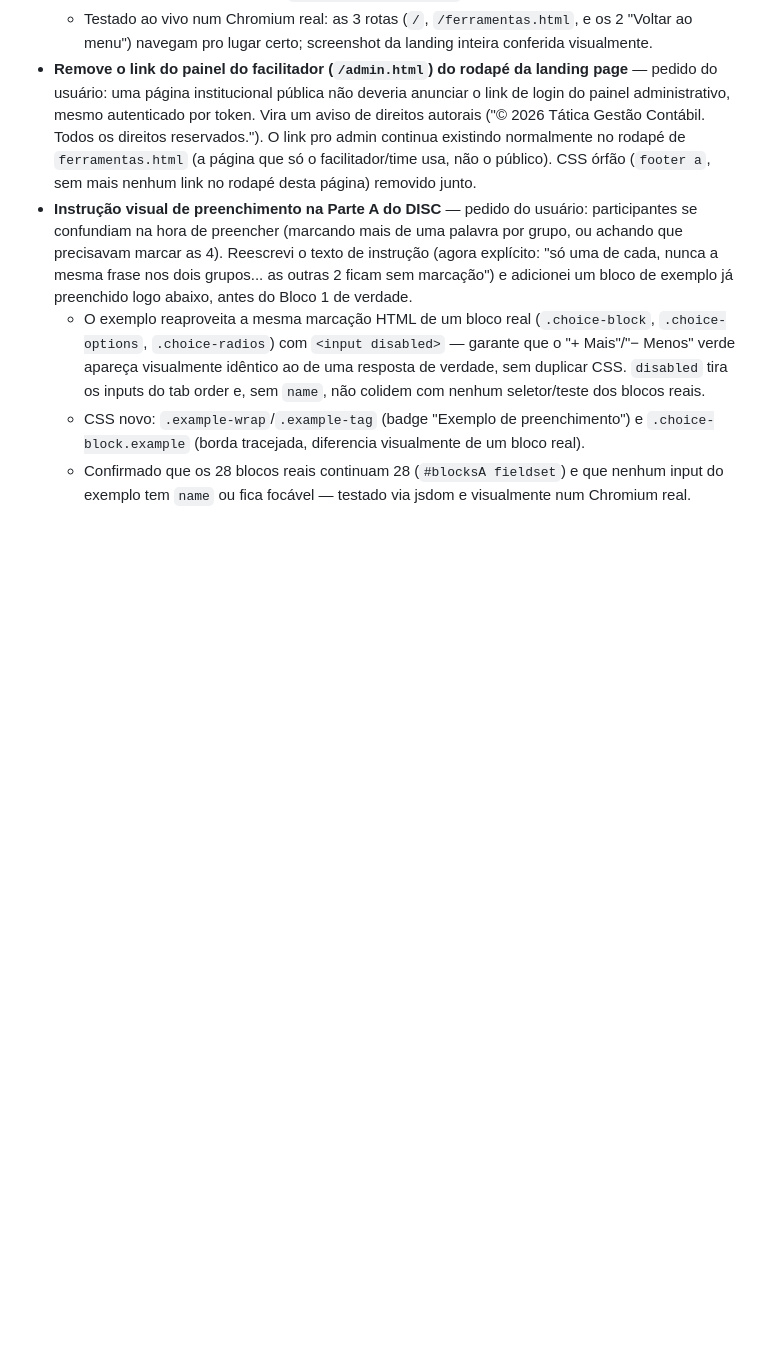
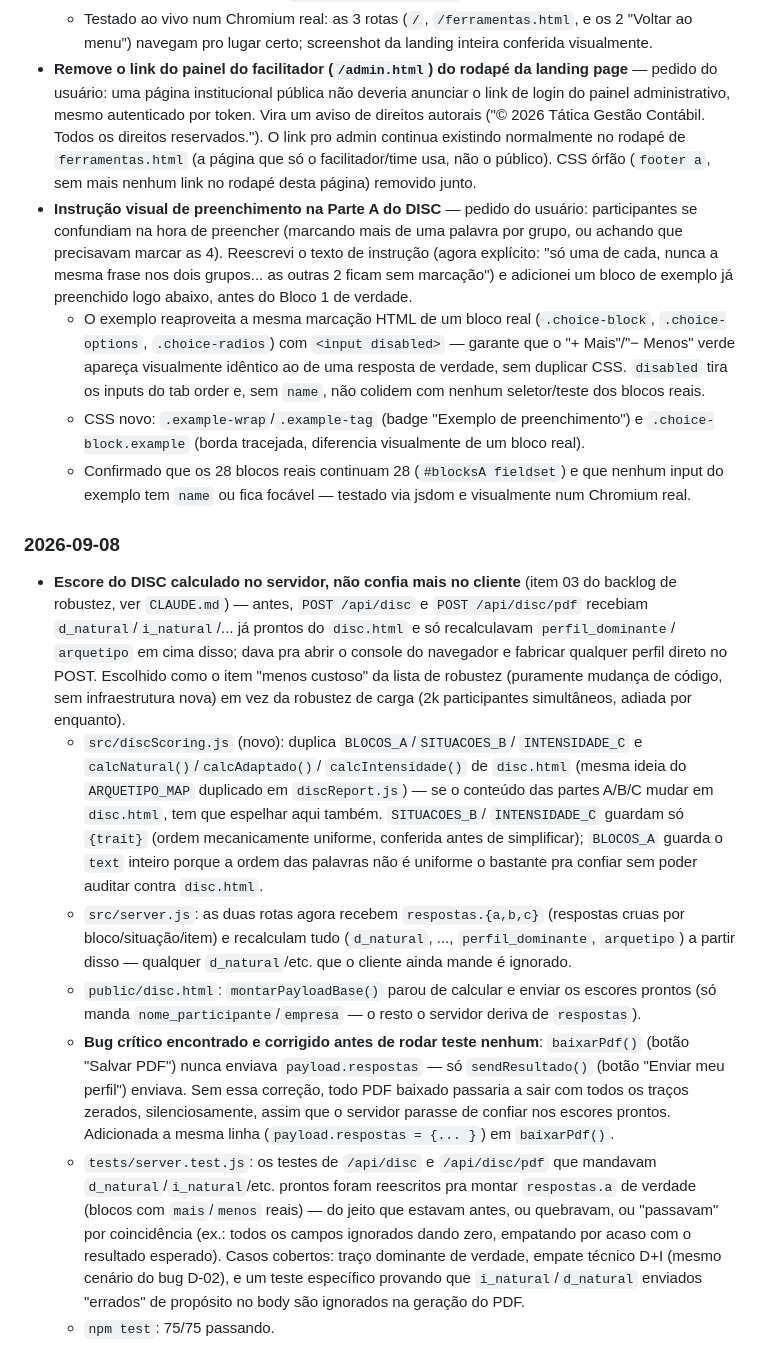
Before and after one commit to TaticaContabilidade/forms-meta, a Markdown page: CHANGELOG.md, the part around the change. Drawn GitHub-style; blank space fills up the shorter version.

```diff
--- a/CHANGELOG.md
+++ b/CHANGELOG.md
@@ -517,3 +517,48 @@ seguem só no histórico do `git log`.
   - Confirmado que os 28 blocos reais continuam 28 (`#blocksA fieldset`)
     e que nenhum input do exemplo tem `name` ou fica focável — testado
     via jsdom e visualmente num Chromium real.
+
+### 2026-09-08
+
+- **Escore do DISC calculado no servidor, não confia mais no cliente**
+  (item 03 do backlog de robustez, ver `CLAUDE.md`) — antes, `POST
+  /api/disc` e `POST /api/disc/pdf` recebiam `d_natural`/`i_natural`/...
+  já prontos do `disc.html` e só recalculavam `perfil_dominante`/
+  `arquetipo` em cima disso; dava pra abrir o console do navegador e
+  fabricar qualquer perfil direto no POST. Escolhido como o item "menos
+  custoso" da lista de robustez (puramente mudança de código, sem
+  infraestrutura nova) em vez da robustez de carga (2k participantes
+  simultâneos, adiada por enquanto).
+  - `src/discScoring.js` (novo): duplica `BLOCOS_A`/`SITUACOES_B`/
+    `INTENSIDADE_C` e `calcNatural()`/`calcAdaptado()`/
+    `calcIntensidade()` de `disc.html` (mesma ideia do `ARQUETIPO_MAP`
+    duplicado em `discReport.js`) — se o conteúdo das partes A/B/C mudar
+    em `disc.html`, tem que espelhar aqui também. `SITUACOES_B`/
+    `INTENSIDADE_C` guardam só `{trait}` (ordem mecanicamente uniforme,
+    conferida antes de simplificar); `BLOCOS_A` guarda o `text` inteiro
+    porque a ordem das palavras não é uniforme o bastante pra confiar sem
+    poder auditar contra `disc.html`.
+  - `src/server.js`: as duas rotas agora recebem `respostas.{a,b,c}`
+    (respostas cruas por bloco/situação/item) e recalculam tudo
+    (`d_natural`, ..., `perfil_dominante`, `arquetipo`) a partir disso —
+    qualquer `d_natural`/etc. que o cliente ainda mande é ignorado.
+  - `public/disc.html`: `montarPayloadBase()` parou de calcular e enviar
+    os escores prontos (só manda `nome_participante`/`empresa` — o resto
+    o servidor deriva de `respostas`).
+  - **Bug crítico encontrado e corrigido antes de rodar teste nenhum**:
+    `baixarPdf()` (botão "Salvar PDF") nunca enviava `payload.respostas`
+    — só `sendResultado()` (botão "Enviar meu perfil") enviava. Sem essa
+    correção, todo PDF baixado passaria a sair com todos os traços
+    zerados, silenciosamente, assim que o servidor parasse de confiar nos
+    escores prontos. Adicionada a mesma linha (`payload.respostas = {...
+    }`) em `baixarPdf()`.
+  - `tests/server.test.js`: os testes de `/api/disc` e `/api/disc/pdf`
+    que mandavam `d_natural`/`i_natural`/etc. prontos foram reescritos
+    pra montar `respostas.a` de verdade (blocos com `mais`/`menos`
+    reais) — do jeito que estavam antes, ou quebravam, ou "passavam" por
+    coincidência (ex.: todos os campos ignorados dando zero, empatando
+    por acaso com o resultado esperado). Casos cobertos: traço dominante
+    de verdade, empate técnico D+I (mesmo cenário do bug D-02), e um
+    teste específico provando que `i_natural`/`d_natural` enviados
+    "errados" de propósito no body são ignorados na geração do PDF.
+  - `npm test`: 75/75 passando.
```
Also changed, not shown: CLAUDE.md (+23 -14 lines).
